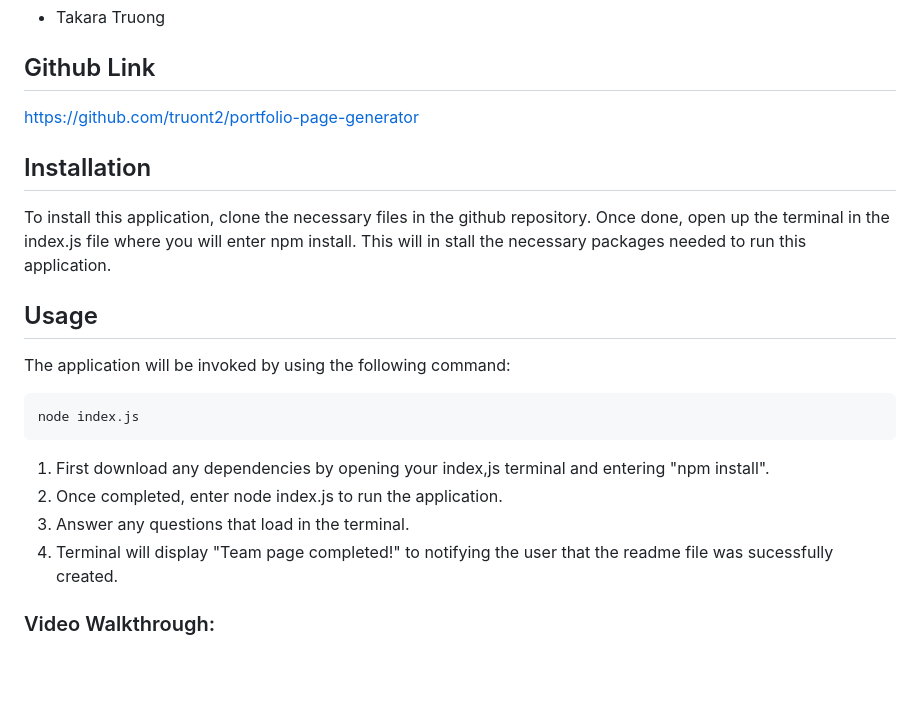
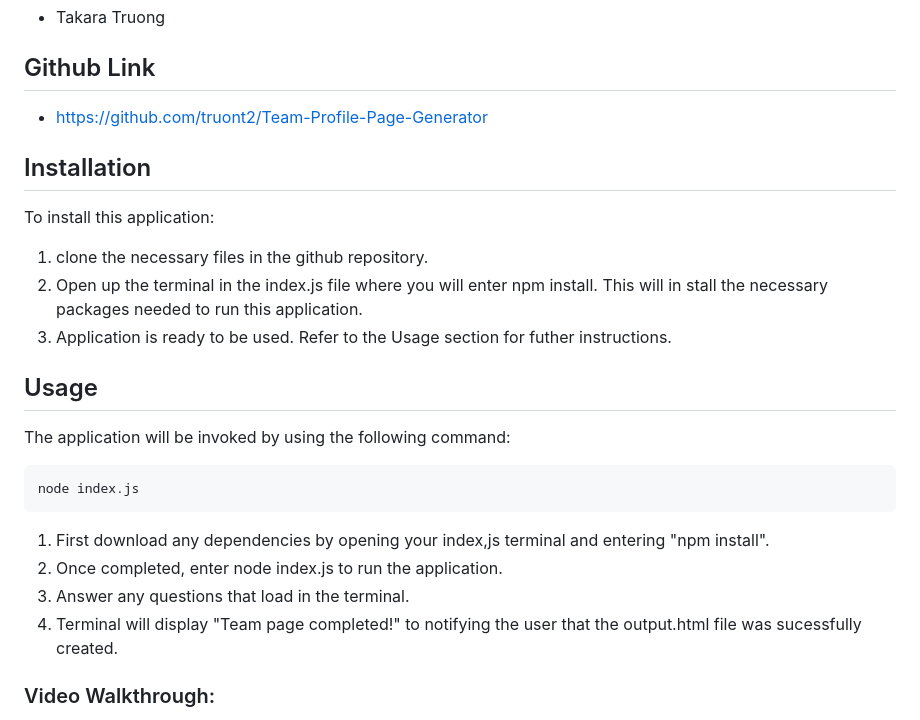
Before and after one commit to truont2/Team-Profile-Page-Generator, a Markdown page: README.md, the part around the change printed below. Drawn GitHub-style; blank space fills up the shorter version.

```diff
--- a/README.md
+++ b/README.md
@@ -20,11 +20,14 @@ This project taught be the fundamentals of using node and NPM to create an aplic
 
 ## Github Link
 
-https://github.com/truont2/portfolio-page-generator
+* https://github.com/truont2/Team-Profile-Page-Generator
 
 ## Installation
 
-To install this application, clone the necessary files in the github repository. Once done, open up the terminal in the index.js file where you will enter npm install. This will in stall the necessary packages needed to run this application.
+To install this application:
+1. clone the necessary files in the github repository.
+2. Open up the terminal in the index.js file where you will enter npm install. This will in stall the necessary packages needed to run this application.
+3. Application is ready to be used. Refer to the Usage section for futher instructions.
 
 ## Usage
 
@@ -37,7 +40,7 @@ node index.js
 1. First download any dependencies by opening your index,js terminal and entering "npm install".
 2. Once completed, enter node index.js to run the application.
 3. Answer any questions that load in the terminal.
-4. Terminal will display "Team page completed!" to notifying the user that the readme file was sucessfully created.
+4. Terminal will display "Team page completed!" to notifying the user that the output.html file was sucessfully created.
 
 ### Video Walkthrough:
 
```
Also changed, not shown: other parts of README.md (+10 -5 lines), assets/commandLine.PNG (added), assets/data.PNG (added), assets/teamPage.PNG (added), 3 other files.
